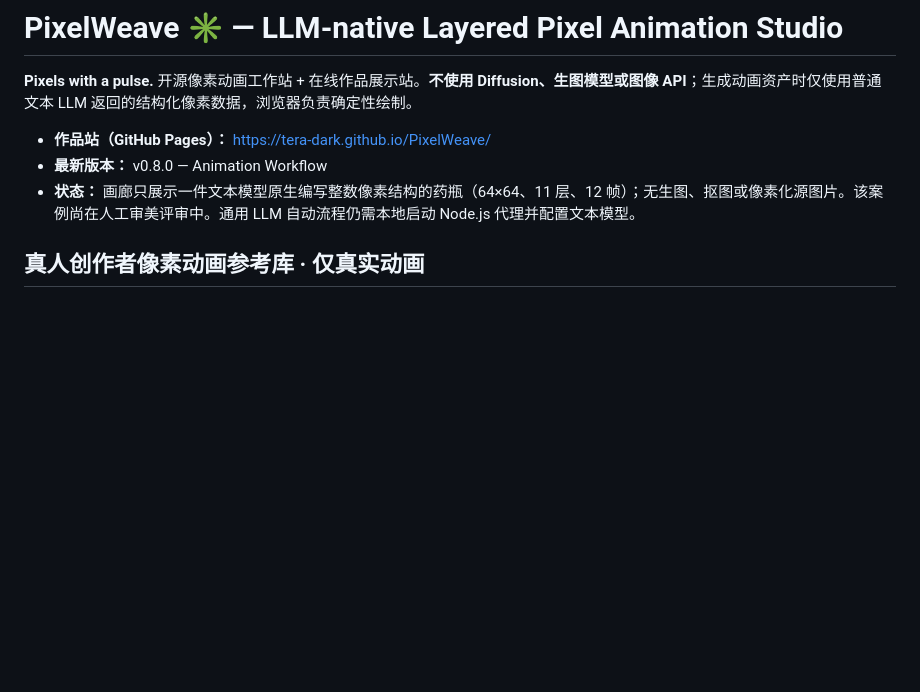
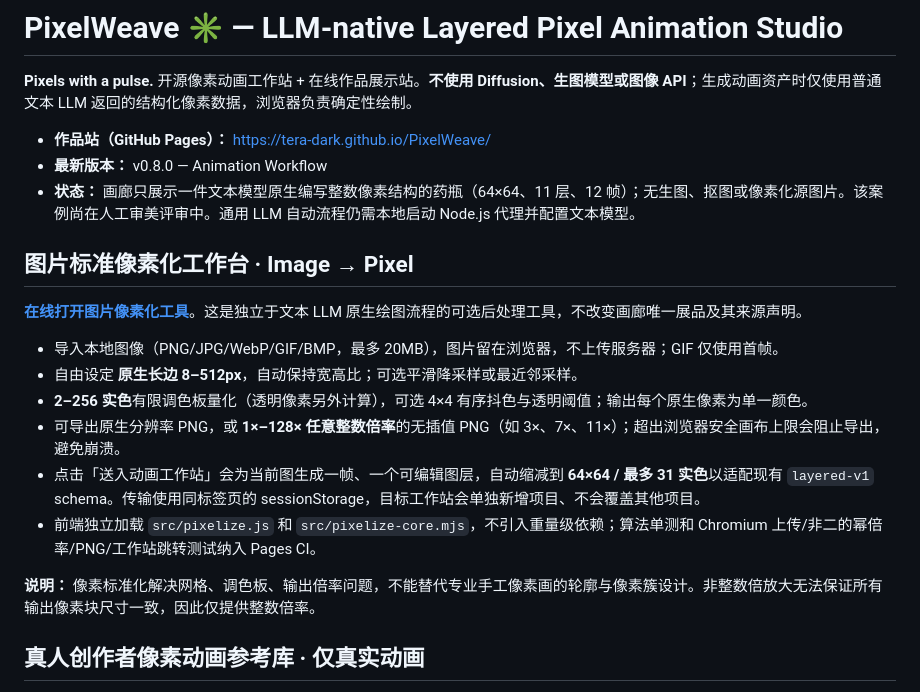
Before and after one commit to Tera-Dark/PixelWeave, a Markdown page: README.md, the part around the change. Drawn GitHub-style; blank space fills up the shorter version.

Commit message:
docs(pixelize): document image pixelation controls, arbitrary integer scaling and Studio limits

```diff
--- a/README.md
+++ b/README.md
@@ -6,6 +6,19 @@
 - **最新版本：** v0.8.0 — Animation Workflow
 - **状态：** 画廊只展示一件文本模型原生编写整数像素结构的药瓶（64×64、11 层、12 帧）；无生图、抠图或像素化源图片。该案例尚在人工审美评审中。通用 LLM 自动流程仍需本地启动 Node.js 代理并配置文本模型。
 
+
+## 图片标准像素化工作台 · Image → Pixel
+
+**[在线打开图片像素化工具](https://tera-dark.github.io/PixelWeave/pixelize/)**。这是独立于文本 LLM 原生绘图流程的可选后处理工具，不改变画廊唯一展品及其来源声明。
+
+- 导入本地图像（PNG/JPG/WebP/GIF/BMP，最多 20MB），图片留在浏览器，不上传服务器；GIF 仅使用首帧。
+- 自由设定 **原生长边 8–512px**，自动保持宽高比；可选平滑降采样或最近邻采样。
+- **2–256 实色**有限调色板量化（透明像素另外计算），可选 4×4 有序抖色与透明阈值；输出每个原生像素为单一颜色。
+- 可导出原生分辨率 PNG，或 **1×–128× 任意整数倍率**的无插值 PNG（如 3×、7×、11×）；超出浏览器安全画布上限会阻止导出，避免崩溃。
+- 点击「送入动画工作站」会为当前图生成一帧、一个可编辑图层，自动缩减到 **64×64 / 最多 31 实色**以适配现有 `layered-v1` schema。传输使用同标签页的 sessionStorage，目标工作站会单独新增项目、不会覆盖其他项目。
+- 前端独立加载 `src/pixelize.js` 和 `src/pixelize-core.mjs`，不引入重量级依赖；算法单测和 Chromium 上传/非二的幂倍率/PNG/工作站跳转测试纳入 Pages CI。
+
+**说明：** 像素标准化解决网格、调色板、输出倍率问题，不能替代专业手工像素画的轮廓与像素簇设计。非整数倍放大无法保证所有输出像素块尺寸一致，因此仅提供整数倍率。
 
 ## 真人创作者像素动画参考库 · 仅真实动画
 
```
